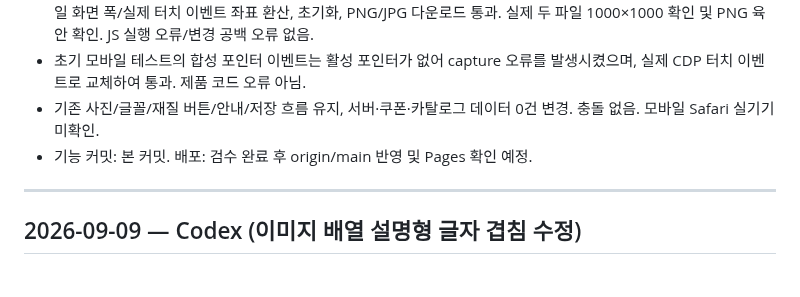
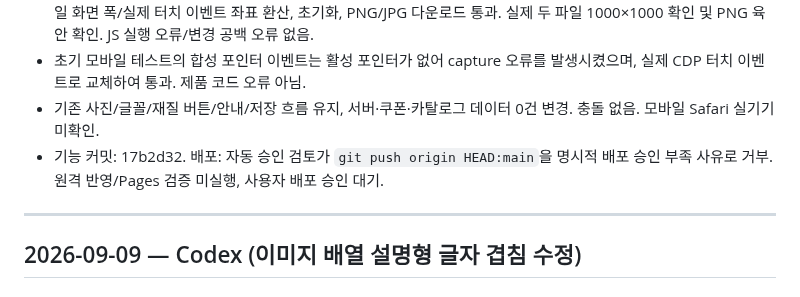
Before and after one commit to runipokr-dotcom/STARBUCKS-HELPER, a Markdown page: WORKLOG.md, the part around the change. Drawn GitHub-style.

Commit message:
Record verified changes and pending deployment approval

```diff
--- a/WORKLOG.md
+++ b/WORKLOG.md
@@ -34,7 +34,7 @@ STARBUCKS HELPER 전체의 **공용 업데이트·업무 작업일지**. ChatGPT
 - 검수: Chrome 실제 브라우저에서 제목/내용 캔버스 반영, 직접 입력↔치수 전환 시 값 유지, PC 드래그, 390px 모바일 화면 폭/실제 터치 이벤트 좌표 환산, 초기화, PNG/JPG 다운로드 통과. 실제 두 파일 1000×1000 확인 및 PNG 육안 확인. JS 실행 오류/변경 공백 오류 없음.
 - 초기 모바일 테스트의 합성 포인터 이벤트는 활성 포인터가 없어 capture 오류를 발생시켰으며, 실제 CDP 터치 이벤트로 교체하여 통과. 제품 코드 오류 아님.
 - 기존 사진/글꼴/재질 버튼/안내/저장 흐름 유지, 서버·쿠폰·카탈로그 데이터 0건 변경. 충돌 없음. 모바일 Safari 실기기 미확인.
-- 기능 커밋: 본 커밋. 배포: 검수 완료 후 origin/main 반영 및 Pages 확인 예정.
+- 기능 커밋: 17b2d32. 배포: 자동 승인 검토가 `git push origin HEAD:main`을 명시적 배포 승인 부족 사유로 거부. 원격 반영/Pages 검증 미실행, 사용자 배포 승인 대기.
 
 ---
 
```
